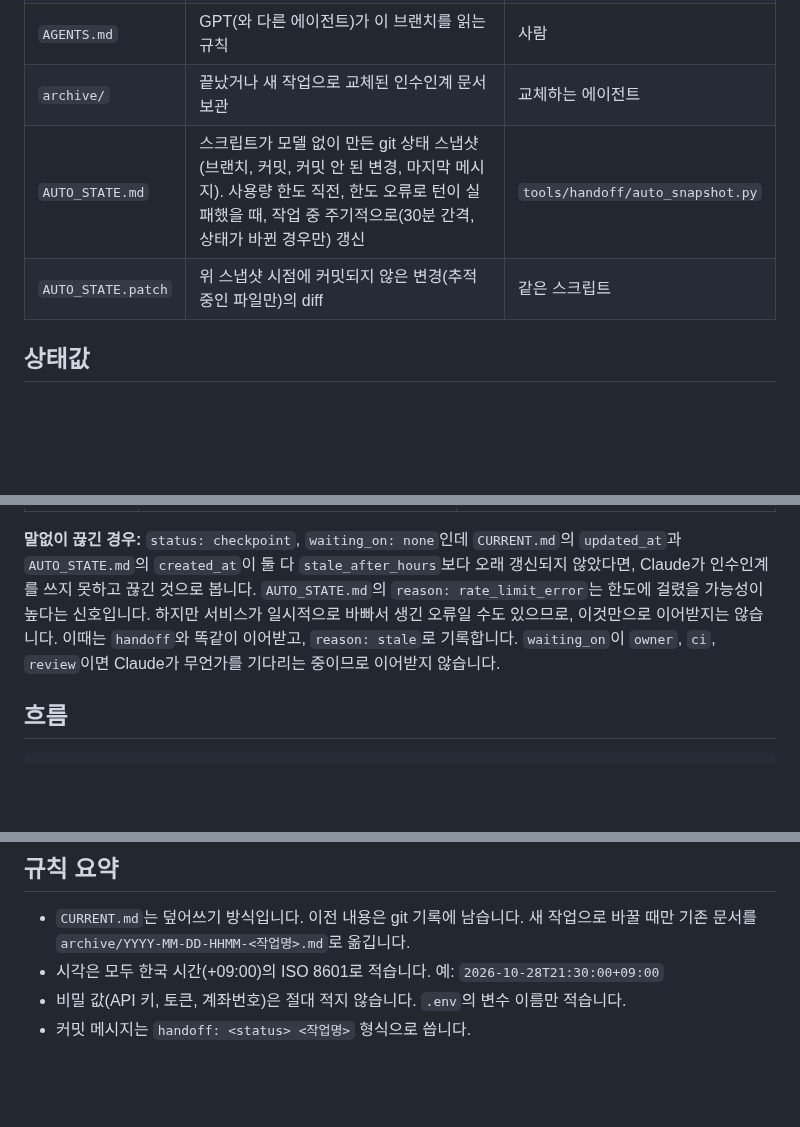
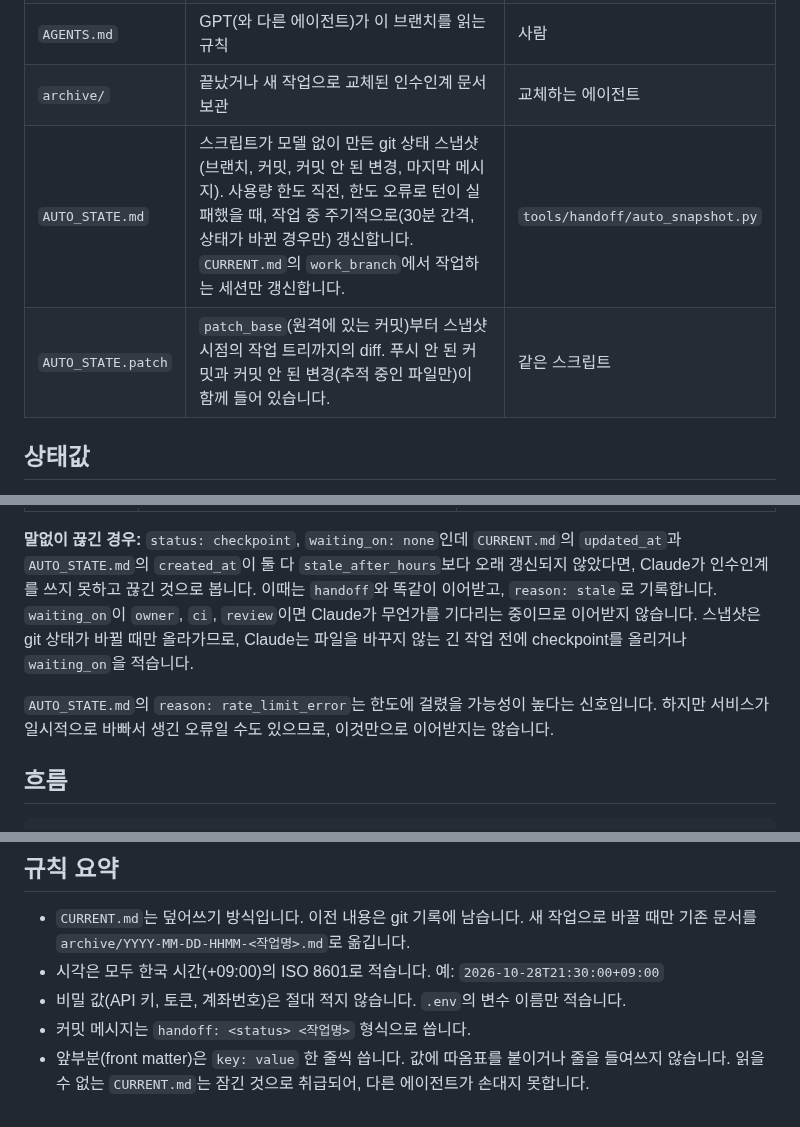
Before and after one commit to xkg4real/quantgen, a Markdown page: README.md, 3 parts joined by grey strips. Drawn GitHub-style; blank space fills up the shorter version.

```diff
--- a/README.md
+++ b/README.md
@@ -13,8 +13,8 @@
 | `TEMPLATE.md` | `CURRENT.md`의 양식 | 양식을 바꿀 때만 수정 |
 | `AGENTS.md` | GPT(와 다른 에이전트)가 이 브랜치를 읽는 규칙 | 사람 |
 | `archive/` | 끝났거나 새 작업으로 교체된 인수인계 문서 보관 | 교체하는 에이전트 |
-| `AUTO_STATE.md` | 스크립트가 모델 없이 만든 git 상태 스냅샷(브랜치, 커밋, 커밋 안 된 변경, 마지막 메시지). 사용량 한도 직전, 한도 오류로 턴이 실패했을 때, 작업 중 주기적으로(30분 간격, 상태가 바뀐 경우만) 갱신 | `tools/handoff/auto_snapshot.py` |
-| `AUTO_STATE.patch` | 위 스냅샷 시점에 커밋되지 않은 변경(추적 중인 파일만)의 diff | 같은 스크립트 |
+| `AUTO_STATE.md` | 스크립트가 모델 없이 만든 git 상태 스냅샷(브랜치, 커밋, 커밋 안 된 변경, 마지막 메시지). 사용량 한도 직전, 한도 오류로 턴이 실패했을 때, 작업 중 주기적으로(30분 간격, 상태가 바뀐 경우만) 갱신합니다. `CURRENT.md`의 `work_branch`에서 작업하는 세션만 갱신합니다. | `tools/handoff/auto_snapshot.py` |
+| `AUTO_STATE.patch` | `patch_base`(원격에 있는 커밋)부터 스냅샷 시점의 작업 트리까지의 diff. 푸시 안 된 커밋과 커밋 안 된 변경(추적 중인 파일만)이 함께 들어 있습니다. | 같은 스크립트 |
 
 ## 상태값
 
@@ -31,10 +31,13 @@
 **말없이 끊긴 경우:** `status: checkpoint`, `waiting_on: none`인데 `CURRENT.md`의
 `updated_at`과 `AUTO_STATE.md`의 `created_at`이 둘 다 `stale_after_hours`보다 오래
 갱신되지 않았다면, Claude가 인수인계를 쓰지 못하고 끊긴 것으로 봅니다.
+이때는 `handoff`와 똑같이 이어받고, `reason: stale`로 기록합니다.
+`waiting_on`이 `owner`, `ci`, `review`이면 Claude가 무언가를 기다리는 중이므로
+이어받지 않습니다. 스냅샷은 git 상태가 바뀔 때만 올라가므로, Claude는 파일을 바꾸지 않는
+긴 작업 전에 checkpoint를 올리거나 `waiting_on`을 적습니다.
+
 `AUTO_STATE.md`의 `reason: rate_limit_error`는 한도에 걸렸을 가능성이 높다는 신호입니다.
-하지만 서비스가 일시적으로 바빠서 생긴 오류일 수도 있으므로, 이것만으로 이어받지는 않습니다. 이때는 `handoff`와 똑같이 이어받고, `reason: stale`로 기록합니다.
-`waiting_on`이 `owner`, `ci`, `review`이면 Claude가 무언가를 기다리는 중이므로
-이어받지 않습니다.
+하지만 서비스가 일시적으로 바빠서 생긴 오류일 수도 있으므로, 이것만으로 이어받지는 않습니다.
 
 ## 흐름
 
@@ -59,3 +62,5 @@ Claude 복귀 ──▶ CURRENT.md 읽기 → returned면 이어받기, taken이
 - 시각은 모두 한국 시간(+09:00)의 ISO 8601로 적습니다. 예: `2026-10-28T21:30:00+09:00`
 - 비밀 값(API 키, 토큰, 계좌번호)은 절대 적지 않습니다. `.env`의 변수 이름만 적습니다.
 - 커밋 메시지는 `handoff: <status> <작업명>` 형식으로 씁니다.
+- 앞부분(front matter)은 `key: value` 한 줄씩 씁니다. 값에 따옴표를 붙이거나 줄을 들여쓰지
+  않습니다. 읽을 수 없는 `CURRENT.md`는 잠긴 것으로 취급되어, 다른 에이전트가 손대지 못합니다.
```
Also changed, not shown: AGENTS.md (+10 -4 lines), TEMPLATE.md (+2 -2 lines).
